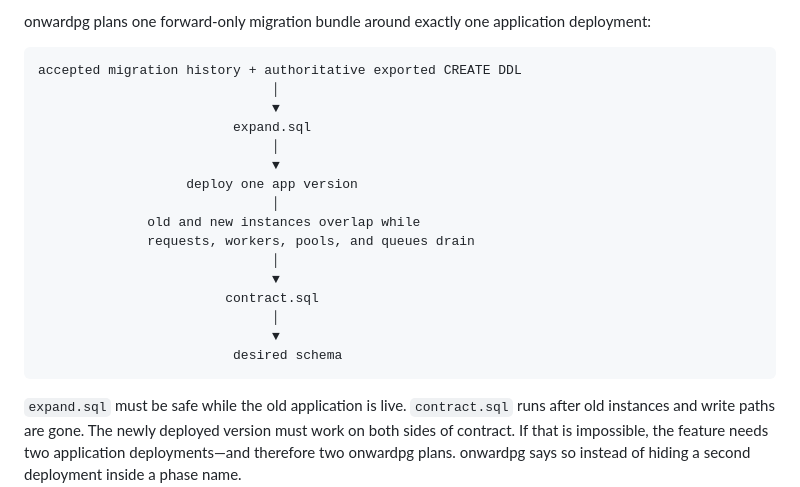
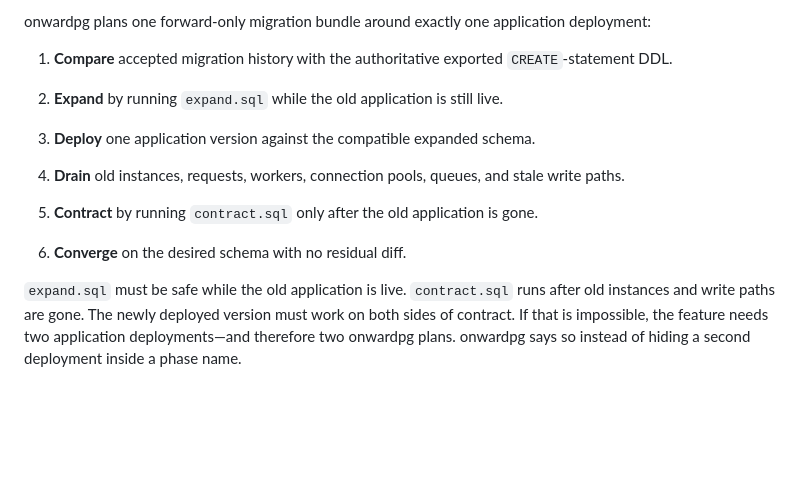
Before and after one commit to jokull/onwardpg, a Markdown page: README.md, the part around the change. Drawn GitHub-style; blank space fills up the shorter version.

Commit message:
Simplify migration lifecycle overview

````diff
--- a/README.md
+++ b/README.md
@@ -14,24 +14,20 @@ that no database catalog contains.
 onwardpg plans one forward-only migration bundle around exactly one application
 deployment:
 
-```text
-accepted migration history + authoritative exported CREATE DDL
-                              │
-                              ▼
-                         expand.sql
-                              │
-                              ▼
-                   deploy one app version
-                              │
-              old and new instances overlap while
-              requests, workers, pools, and queues drain
-                              │
-                              ▼
-                        contract.sql
-                              │
-                              ▼
-                         desired schema
-```
+1. **Compare** accepted migration history with the authoritative exported
+   `CREATE`-statement DDL.
+
+2. **Expand** by running `expand.sql` while the old application is still live.
+
+3. **Deploy** one application version against the compatible expanded schema.
+
+4. **Drain** old instances, requests, workers, connection pools, queues, and
+   stale write paths.
+
+5. **Contract** by running `contract.sql` only after the old application is
+   gone.
+
+6. **Converge** on the desired schema with no residual diff.
 
 `expand.sql` must be safe while the old application is live. `contract.sql`
 runs after old instances and write paths are gone. The newly deployed version
````
